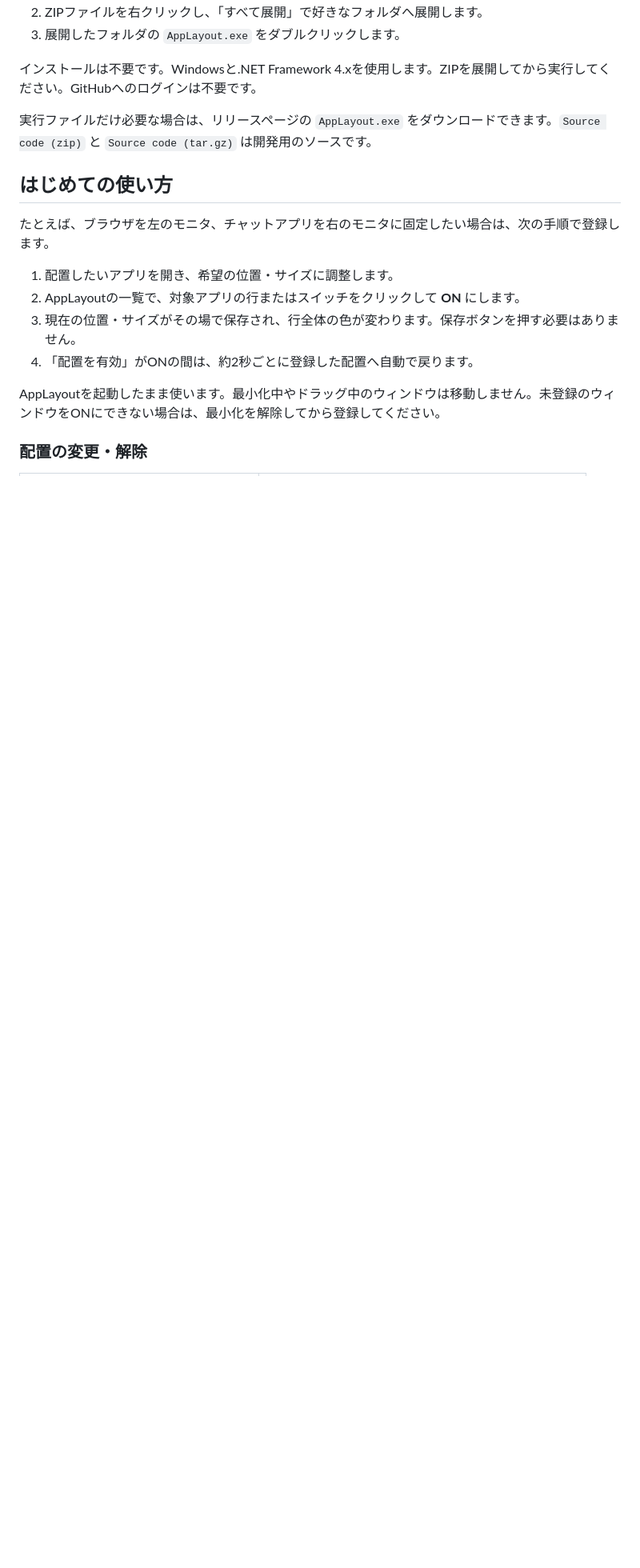
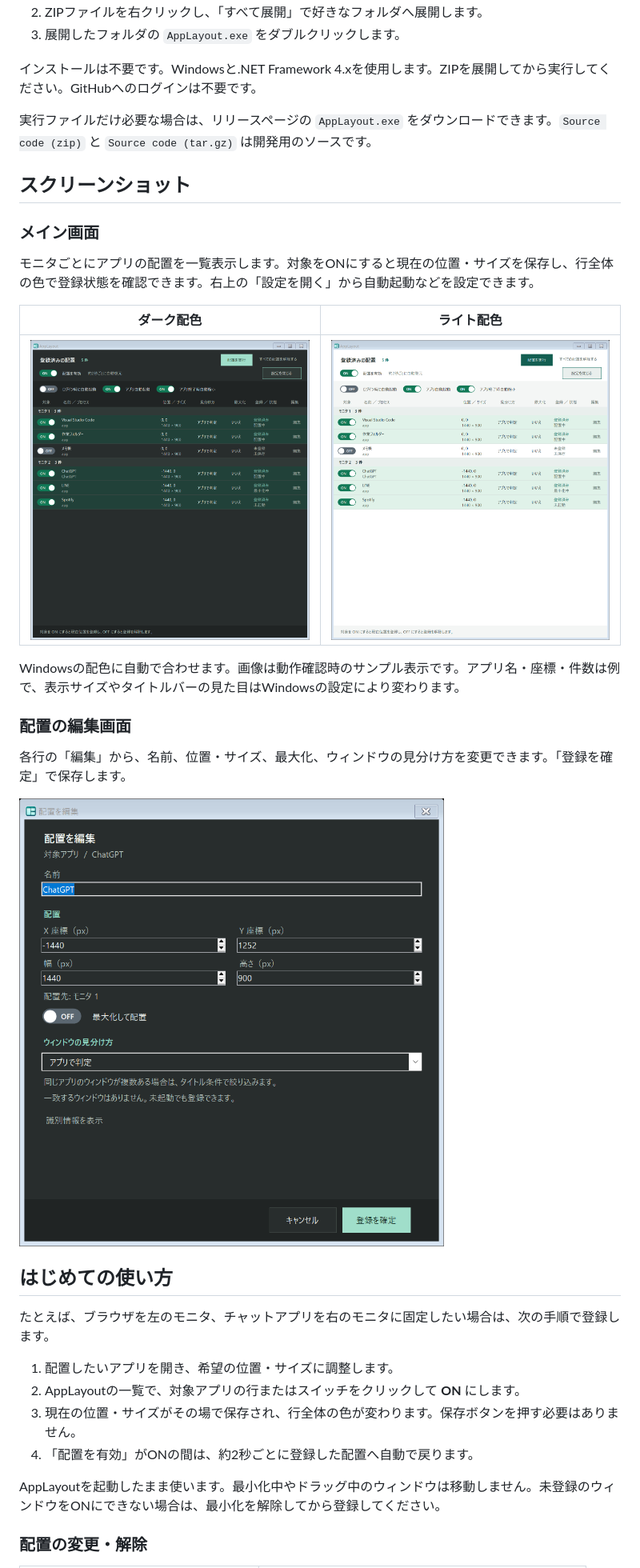
Before and after one commit to nekomimiyks/AppLayout, a Markdown page: README.md, the part around the change. Shown at 80% size. GitHub-like rendering; pictures changed too: docs/images/edit-dialog.png (added), docs/images/main-dark.png (added), docs/images/main-light.png (added); blank space fills up the shorter version.

Commit message:
READMEにメイン画面と編集画面のスクリーンショットを掲載

```diff
--- a/README.md
+++ b/README.md
@@ -19,6 +19,24 @@ Windowsのアプリの位置・サイズを登録し、保存した配置へ自
 インストールは不要です。Windowsと.NET Framework 4.xを使用します。ZIPを展開してから実行してください。GitHubへのログインは不要です。
 
 実行ファイルだけ必要な場合は、リリースページの `AppLayout.exe` をダウンロードできます。`Source code (zip)` と `Source code (tar.gz)` は開発用のソースです。
+
+## スクリーンショット
+
+### メイン画面
+
+モニタごとにアプリの配置を一覧表示します。対象をONにすると現在の位置・サイズを保存し、行全体の色で登録状態を確認できます。右上の「設定を開く」から自動起動などを設定できます。
+
+| ダーク配色 | ライト配色 |
+| --- | --- |
+| ![ダーク配色のメイン画面。モニタ別のアプリ一覧とON/OFFスイッチ、展開した設定欄](docs/images/main-dark.png) | ![ライト配色のメイン画面。同じ一覧を明るい配色で表示](docs/images/main-light.png) |
+
+Windowsの配色に自動で合わせます。画像は動作確認時のサンプル表示です。アプリ名・座標・件数は例で、表示サイズやタイトルバーの見た目はWindowsの設定により変わります。
+
+### 配置の編集画面
+
+各行の「編集」から、名前、位置・サイズ、最大化、ウィンドウの見分け方を変更できます。「登録を確定」で保存します。
+
+<img src="docs/images/edit-dialog.png" alt="配置の編集画面。名前、X・Y座標、幅・高さ、最大化、ウィンドウの見分け方の入力欄" width="560">
 
 ## はじめての使い方
 
```
